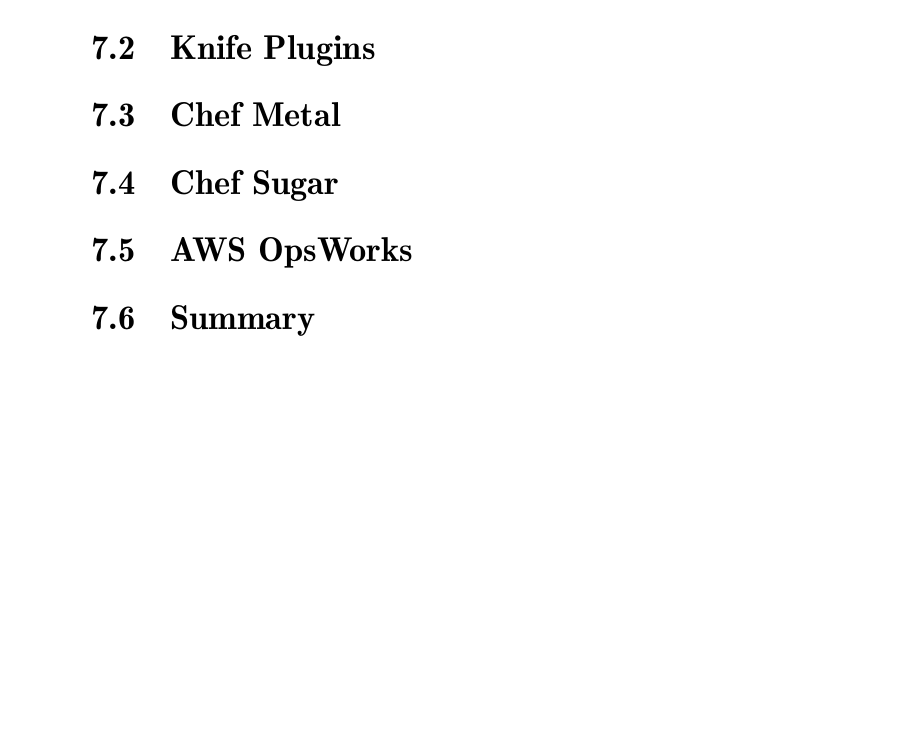
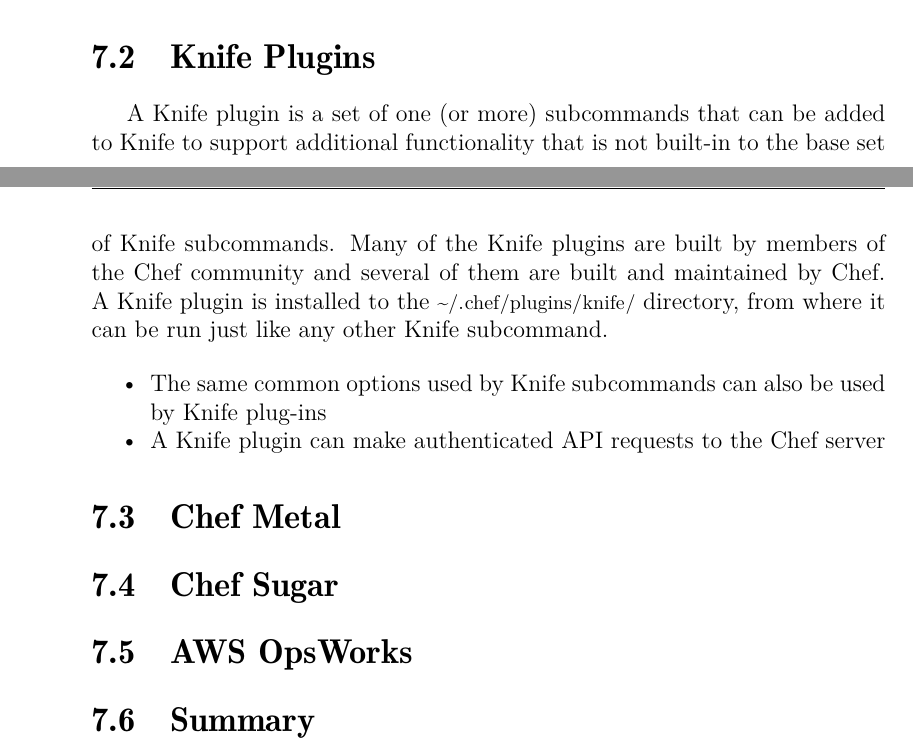
Before and after one commit to le0pard/chef_book, a LaTeX book (chef.tex, which reads tips_and_tricks/knife_plugins.tex): part of page 148 of 149 before the commit and two parts of pages 147 and 148 of 149 after it, the two joined at a grey line, cut so that both start at the same text, the shorter picture padded with empty space. Compiled offline with pdfLaTeX.

Commit message:
knife plugins begin

```diff
--- a/tips_and_tricks/knife_plugins.tex
+++ b/tips_and_tricks/knife_plugins.tex
@@ -1,2 +1,9 @@
 \section{Knife Plugins}
 \label{sec:tat-knife-plugins}
+
+A Knife plugin is a set of one (or more) subcommands that can be added to Knife to support additional functionality that is not built-in to the base set of Knife subcommands. Many of the Knife plugins are built by members of the Chef community and several of them are built and maintained by Chef. A Knife plugin is installed to the \lstinline!~/.chef/plugins/knife/! directory, from where it can be run just like any other Knife subcommand.
+
+\begin{itemize}
+  \item The same common options used by Knife subcommands can also be used by Knife plug-ins
+  \item A Knife plugin can make authenticated API requests to the Chef server
+\end{itemize}
```
